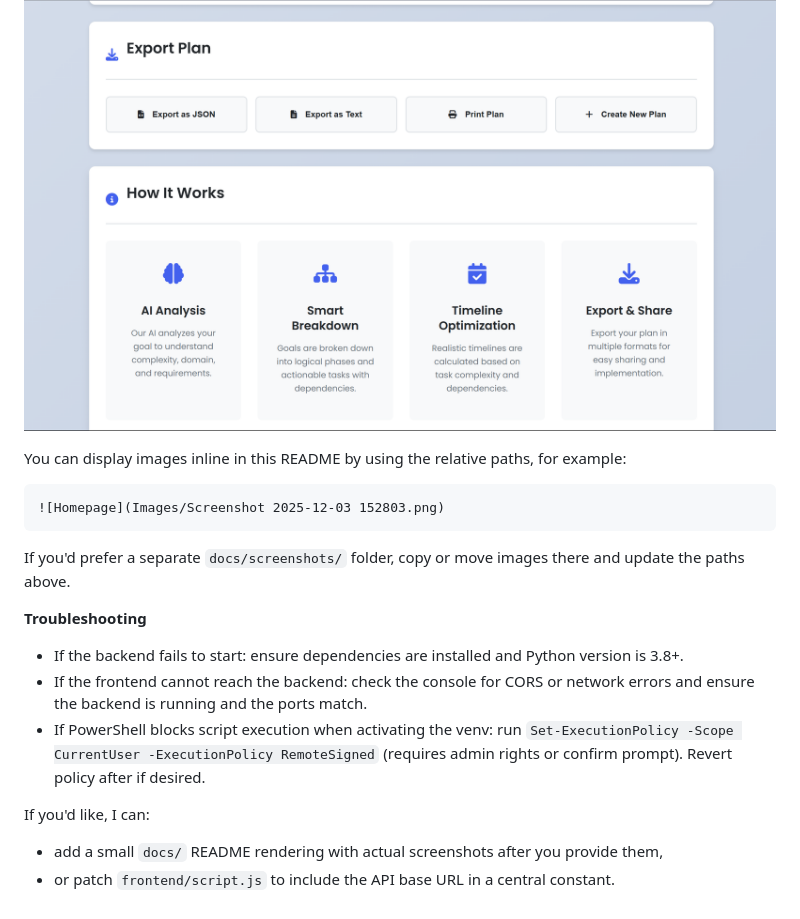
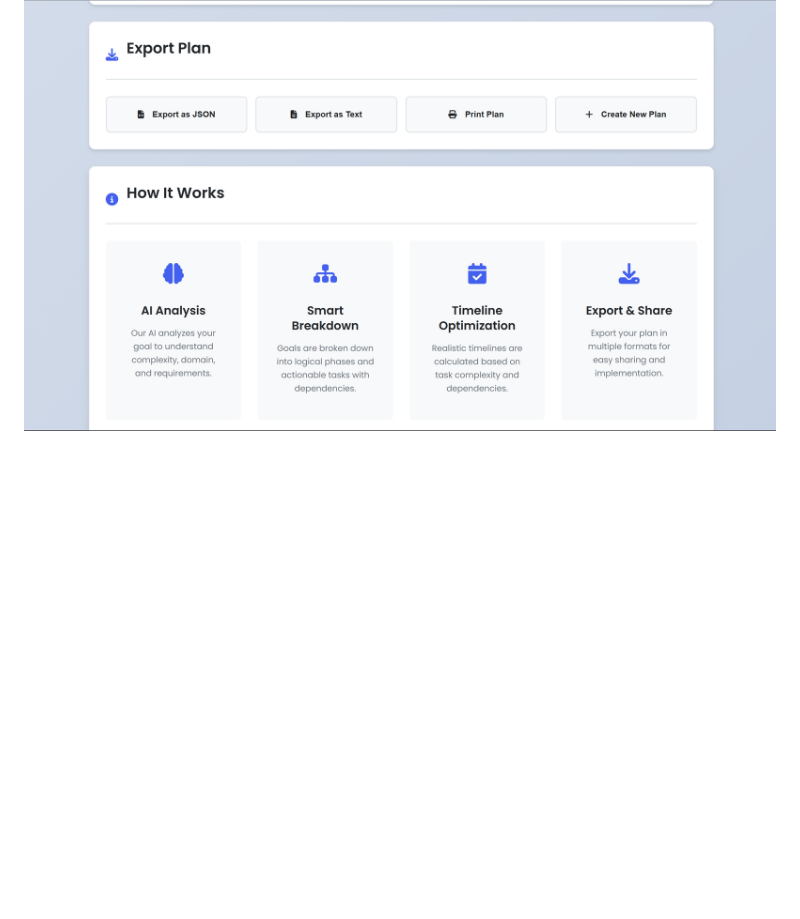
Before and after one commit to gaurav0970/Smart-Task-Planner, a Markdown page: README.md, the part around the change. GitHub-like rendering; blank space fills up the shorter version.

````diff
--- a/README.md
+++ b/README.md
@@ -111,22 +111,3 @@ Invoke-RestMethod -Method Post -Uri http://localhost:5000/api/plan -ContentType
 
 ### Export Options
 ![Timeline](Images/screenshot_timeline.png)
-
-
-You can display images inline in this README by using the relative paths, for example:
-
-```
-![Homepage](Images/Screenshot 2025-12-03 152803.png)
-```
-
-If you'd prefer a separate `docs/screenshots/` folder, copy or move images there and update the paths above.
-
-**Troubleshooting**
-- If the backend fails to start: ensure dependencies are installed and Python version is 3.8+.
-- If the frontend cannot reach the backend: check the console for CORS or network errors and ensure the backend is running and the ports match.
-- If PowerShell blocks script execution when activating the venv: run `Set-ExecutionPolicy -Scope CurrentUser -ExecutionPolicy RemoteSigned` (requires admin rights or confirm prompt). Revert policy after if desired.
-
-
-If you'd like, I can:
-- add a small `docs/` README rendering with actual screenshots after you provide them,
-- or patch `frontend/script.js` to include the API base URL in a central constant.
````
